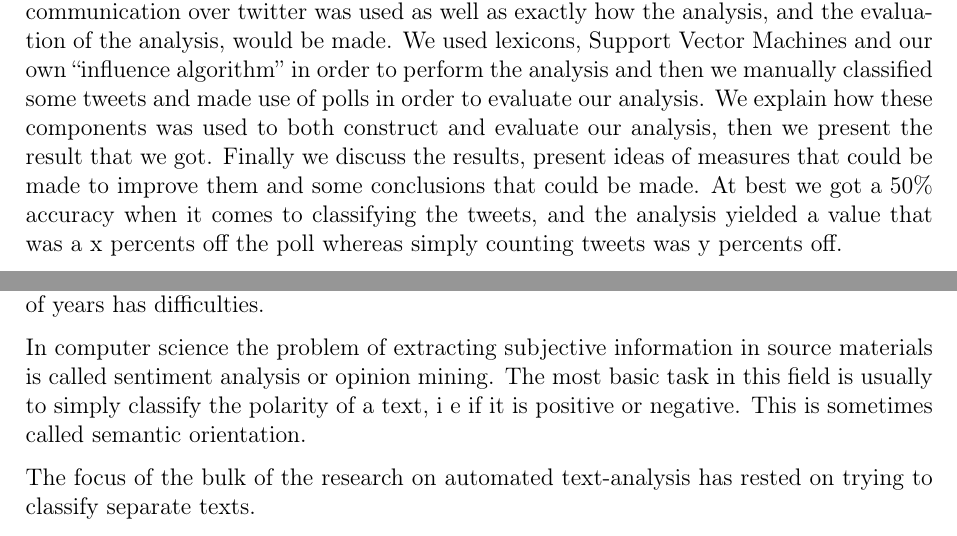
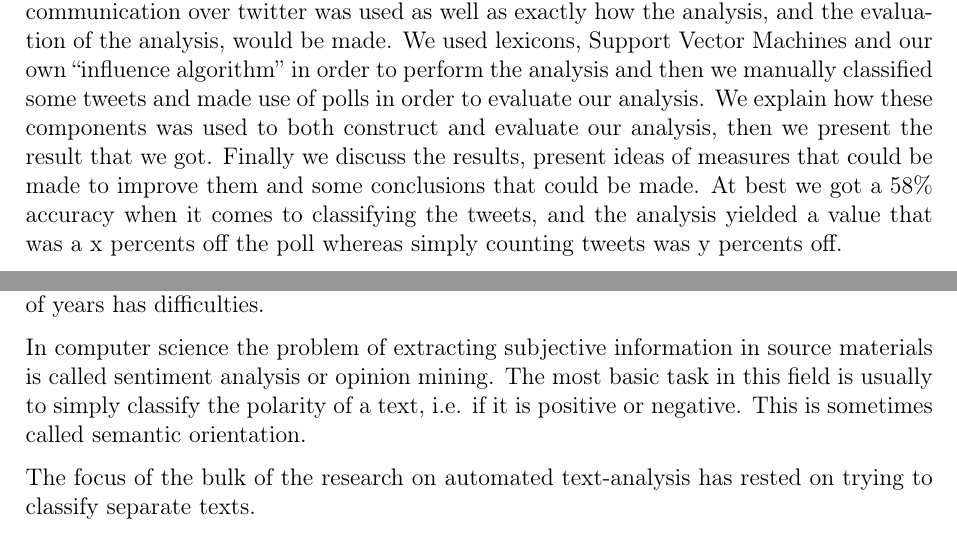
Before and after one commit to tpatel/Online-Reputation-Management, a LaTeX thesis (report/report.tex): two parts of pages 2 and 5 of 14, joined at a grey line, cut so that both start at the same text. Compiled offline with pdfLaTeX.

Commit message:
Little mistakes

```diff
--- a/report/report.tex
+++ b/report/report.tex
@@ -30,7 +30,7 @@
 \clearpage
 
 \abstract{
-In this report we explore the possibility of measuring the opinion of a group of people using messages from twitter. At first we give a short introduction to the rationale of trying to analyze communication in order to extract the opinion. Then we explain why communication over twitter was used as well as exactly how the analysis, and the evaluation of the analysis, would be made. We used lexicons, Support Vector Machines and our own ``influence algorithm'' in order to perform the analysis and then we manually classified some tweets and made use of polls in order to evaluate our analysis. We explain how these components was used to both construct and evaluate our analysis, then we present the result that we got. Finally we discuss the results, present ideas of measures that could be made to improve them and some conclusions that could be made. At best we got a 50\% accuracy when it comes to classifying the tweets, and the analysis yielded a value that was a x percents off the poll whereas simply counting tweets was y percents off.
+In this report we explore the possibility of measuring the opinion of a group of people using messages from twitter. At first we give a short introduction to the rationale of trying to analyze communication in order to extract the opinion. Then we explain why communication over twitter was used as well as exactly how the analysis, and the evaluation of the analysis, would be made. We used lexicons, Support Vector Machines and our own ``influence algorithm'' in order to perform the analysis and then we manually classified some tweets and made use of polls in order to evaluate our analysis. We explain how these components was used to both construct and evaluate our analysis, then we present the result that we got. Finally we discuss the results, present ideas of measures that could be made to improve them and some conclusions that could be made. At best we got a 58\% accuracy when it comes to classifying the tweets, and the analysis yielded a value that was a x percents off the poll whereas simply counting tweets was y percents off.
 }
 
 \clearpage
@@ -71,7 +71,7 @@ The only entity with the amount of processing power required are computers.
 To analyze a text-message in order to extract the thoughts of the sender is however a very daunting task for a computer, even a human that has trained and evolved tools designed to achieve this feat over thousands of years has difficulties.
 
 In computer science the problem of extracting subjective information in source materials is called sentiment analysis or opinion mining.
-The most basic task in this field is usually to simply classify the polarity of a text, i e if it is positive or negative.
+The most basic task in this field is usually to simply classify the polarity of a text, i.e. if it is positive or negative.
 This is sometimes called semantic orientation.
 
 The focus of the bulk of the research on automated text-analysis has rested on trying to classify separate texts.
```
